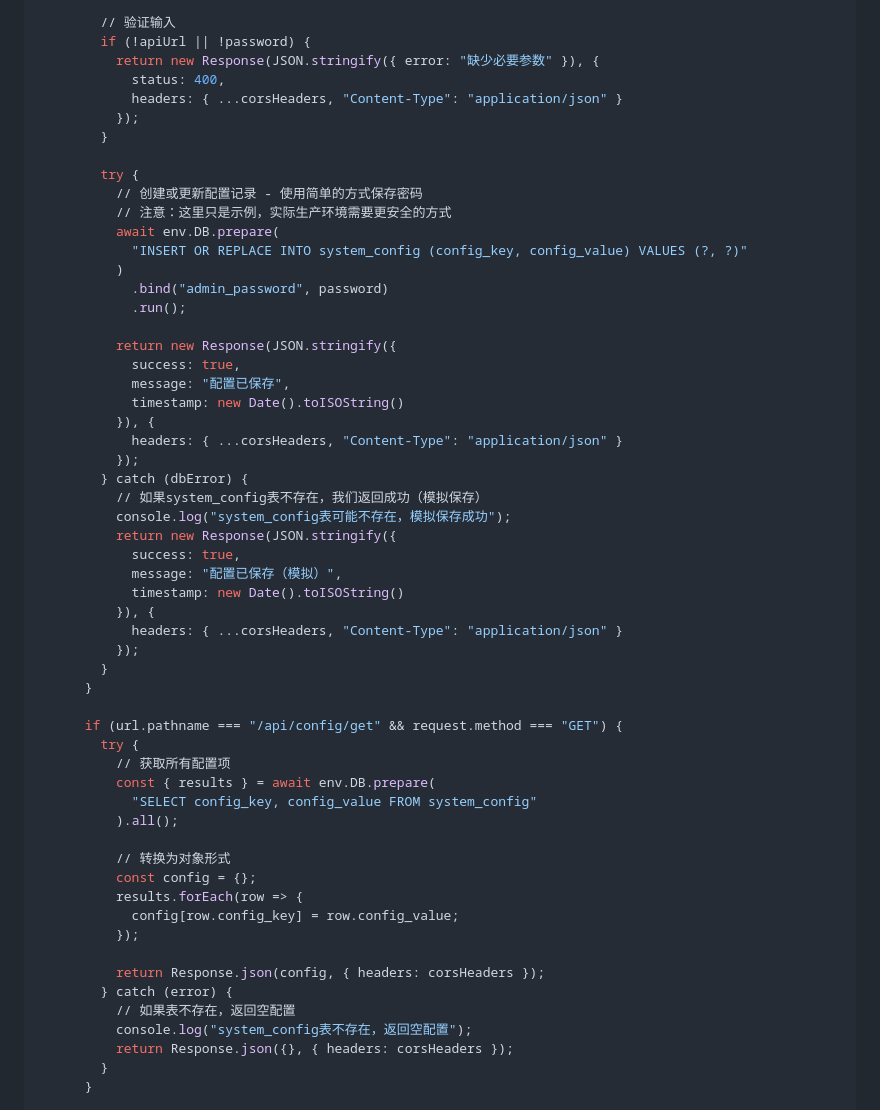
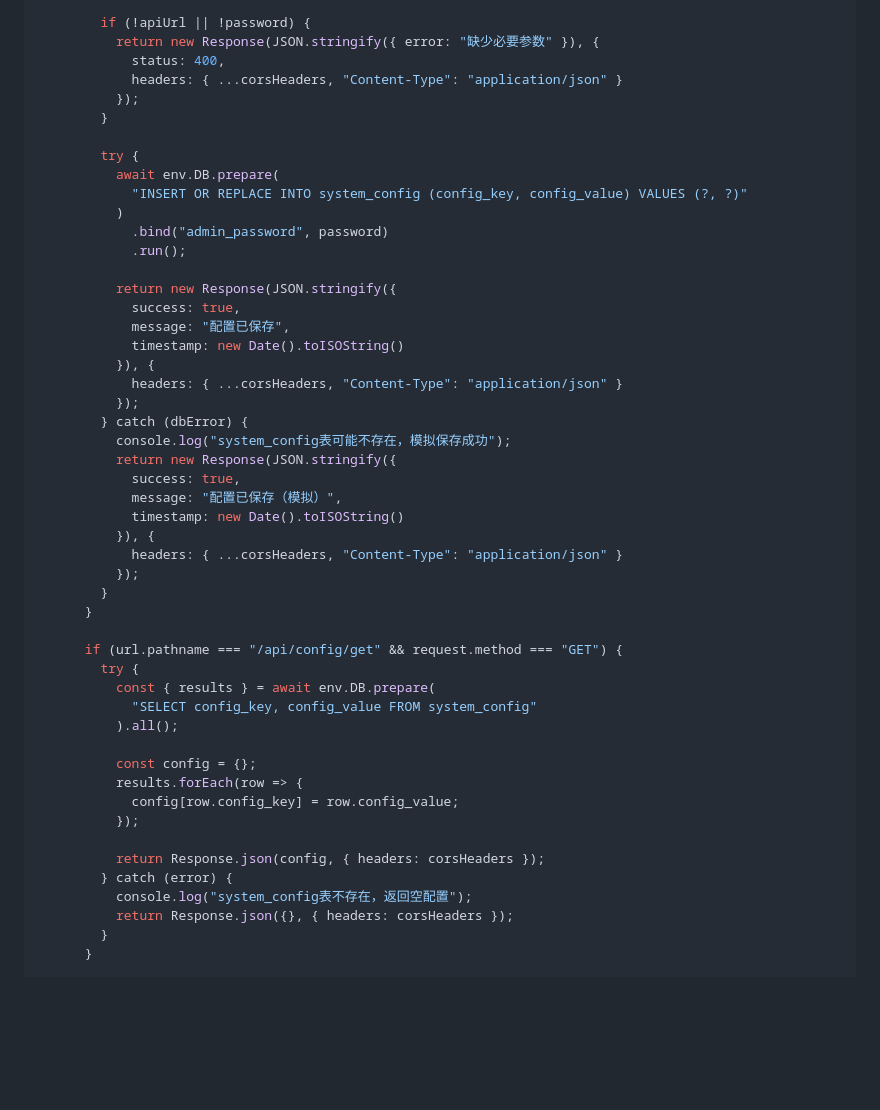
Before and after one commit to mylonggg/my_notes, a Markdown page: src/worker.md, the part around one of its changes. GitHub-like rendering; blank space fills up the shorter version.

```diff
--- a/src/worker.md
+++ b/src/worker.md
@@ -118,7 +200,6 @@ export default {
       if (url.pathname === "/api/config/save" && request.method === "POST") {
         const { apiUrl, password, timestamp } = await request.json();
 
-        // 验证输入
         if (!apiUrl || !password) {
           return new Response(JSON.stringify({ error: "缺少必要参数" }), {
             status: 400,
@@ -127,8 +208,6 @@ export default {
         }
 
         try {
-          // 创建或更新配置记录 - 使用简单的方式保存密码
-          // 注意：这里只是示例，实际生产环境需要更安全的方式
           await env.DB.prepare(
             "INSERT OR REPLACE INTO system_config (config_key, config_value) VALUES (?, ?)"
           )
@@ -143,7 +222,6 @@ export default {
             headers: { ...corsHeaders, "Content-Type": "application/json" }
           });
         } catch (dbError) {
-          // 如果system_config表不存在，我们返回成功（模拟保存）
           console.log("system_config表可能不存在，模拟保存成功");
           return new Response(JSON.stringify({
             success: true,
@@ -157,12 +235,10 @@ export default {
 
       if (url.pathname === "/api/config/get" && request.method === "GET") {
         try {
-          // 获取所有配置项
           const { results } = await env.DB.prepare(
             "SELECT config_key, config_value FROM system_config"
           ).all();
 
-          // 转换为对象形式
           const config = {};
           results.forEach(row => {
             config[row.config_key] = row.config_value;
@@ -170,7 +246,6 @@ export default {
 
           return Response.json(config, { headers: corsHeaders });
         } catch (error) {
-          // 如果表不存在，返回空配置
           console.log("system_config表不存在，返回空配置");
           return Response.json({}, { headers: corsHeaders });
         }
```
Also changed, not shown: other parts of src/worker.md (+91 -9 lines).
